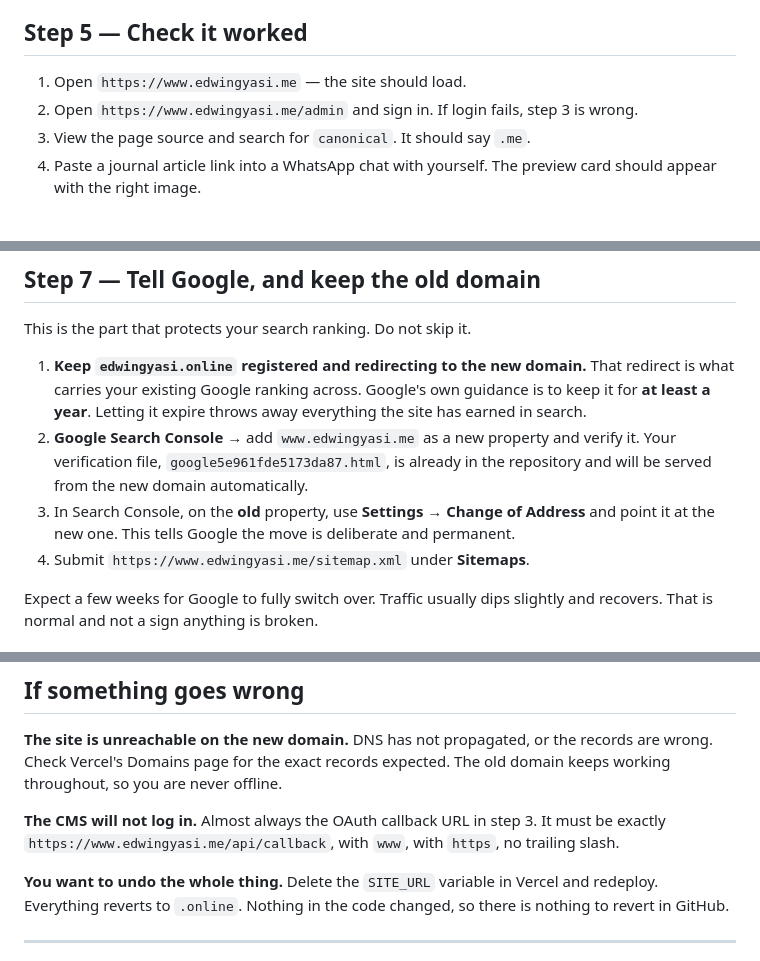
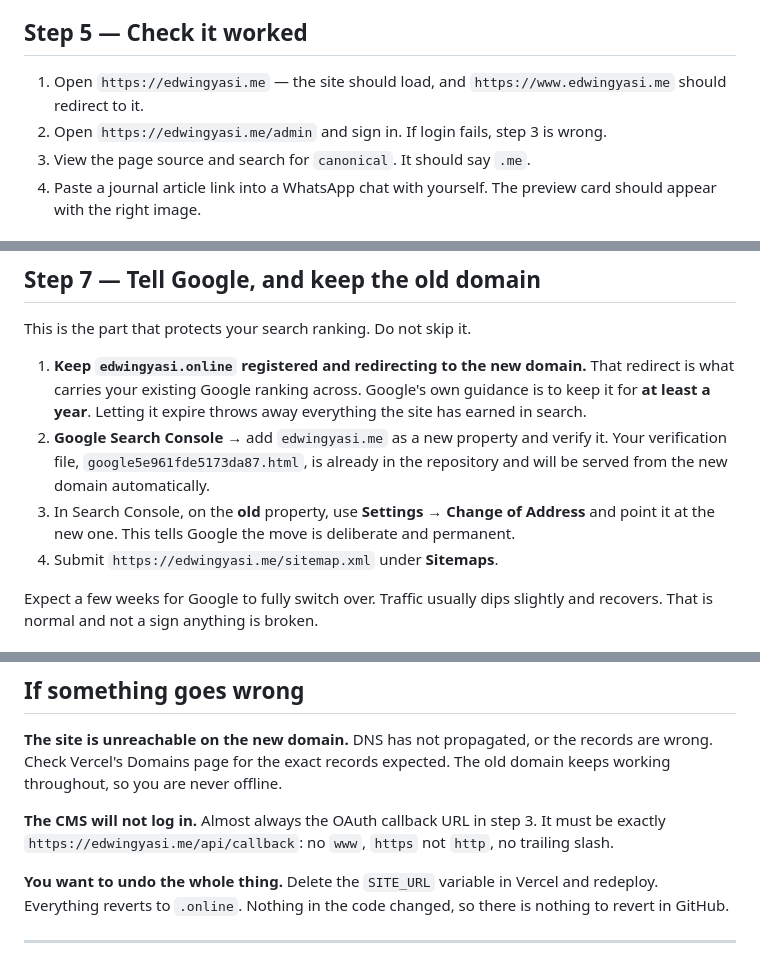
Before and after one commit to Eddywin-bit/engineering-portfolio, a Markdown page: MIGRATION.md, 3 parts joined by grey strips. Rendered like a GitHub page.

```diff
--- a/MIGRATION.md
+++ b/MIGRATION.md
@@ -75,8 +115,9 @@ build. Check the variable, then redeploy again.
 
 ## Step 5 — Check it worked
 
-1. Open `https://www.edwingyasi.me` — the site should load.
-2. Open `https://www.edwingyasi.me/admin` and sign in. If login fails, step 3
+1. Open `https://edwingyasi.me` — the site should load, and
+   `https://www.edwingyasi.me` should redirect to it.
+2. Open `https://edwingyasi.me/admin` and sign in. If login fails, step 3
    is wrong.
 3. View the page source and search for `canonical`. It should say `.me`.
 4. Paste a journal article link into a WhatsApp chat with yourself. The preview
@@ -100,13 +141,13 @@ This is the part that protects your search ranking. Do not skip it.
    That redirect is what carries your existing Google ranking across. Google's
    own guidance is to keep it for **at least a year**. Letting it expire throws
    away everything the site has earned in search.
-2. **Google Search Console** → add `www.edwingyasi.me` as a new property and
+2. **Google Search Console** → add `edwingyasi.me` as a new property and
    verify it. Your verification file, `google5e961fde5173da87.html`, is already
    in the repository and will be served from the new domain automatically.
 3. In Search Console, on the **old** property, use **Settings → Change of
    Address** and point it at the new one. This tells Google the move is
    deliberate and permanent.
-4. Submit `https://www.edwingyasi.me/sitemap.xml` under **Sitemaps**.
+4. Submit `https://edwingyasi.me/sitemap.xml` under **Sitemaps**.
 
 Expect a few weeks for Google to fully switch over. Traffic usually dips
 slightly and recovers. That is normal and not a sign anything is broken.
@@ -125,8 +166,8 @@ records are wrong. Check Vercel's Domains page for the exact records expected.
 The old domain keeps working throughout, so you are never offline.
 
 **The CMS will not log in.** Almost always the OAuth callback URL in step 3.
-It must be exactly `https://www.edwingyasi.me/api/callback`, with `www`, with
-`https`, no trailing slash.
+It must be exactly `https://edwingyasi.me/api/callback`: no `www`, `https` not
+`http`, no trailing slash.
 
 **You want to undo the whole thing.** Delete the `SITE_URL` variable in Vercel
 and redeploy. Everything reverts to `.online`. Nothing in the code changed, so
```
Also changed, not shown: other parts of MIGRATION.md (+50 -10 lines).
